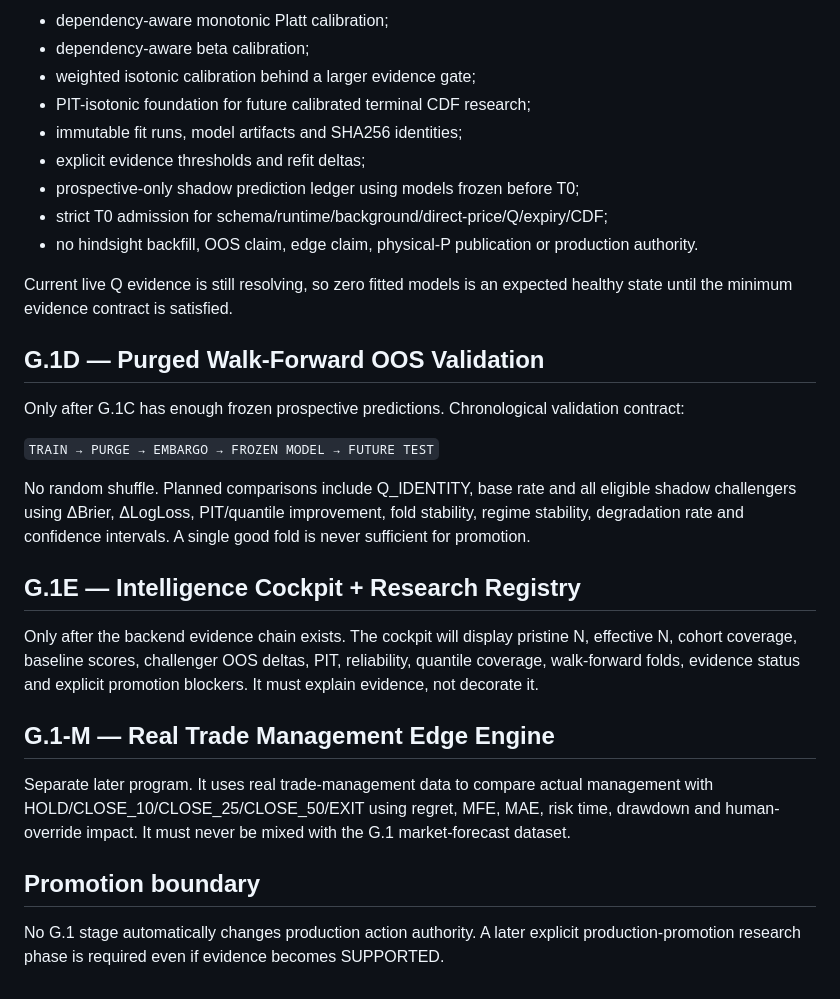
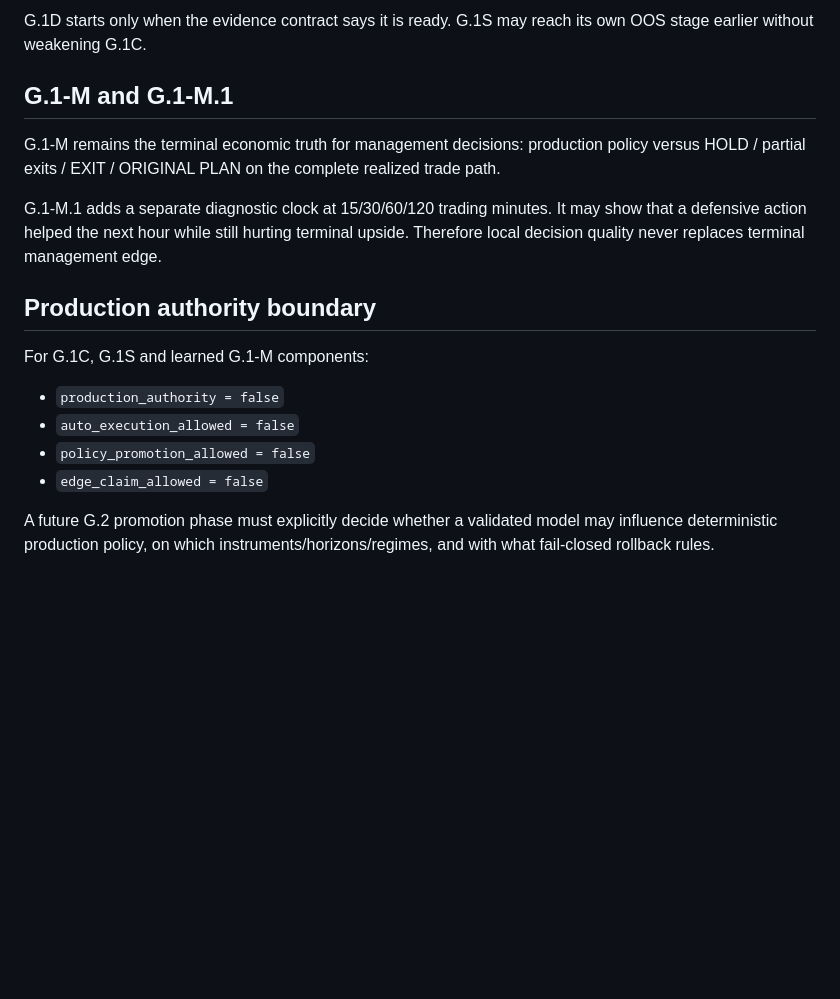
Before and after one commit to Seiltanzer03/trading_dbd, a Markdown page: docs/G1_ROADMAP.md, the part around one of its changes. Drawn GitHub-style; blank space fills up the shorter version.

Commit message:
docs(g1): update roadmap for two-speed learning architecture

```diff
--- a/docs/G1_ROADMAP.md
+++ b/docs/G1_ROADMAP.md
@@ -75,46 +73,26 @@ Q-eligible cuts and builds simple frozen challengers without selecting a winner:
 
-- dependency-aware monotonic Platt calibration;
-- dependency-aware beta calibration;
-- weighted isotonic calibration behind a larger evidence gate;
-- PIT-isotonic foundation for future calibrated terminal CDF research;
-- immutable fit runs, model artifacts and SHA256 identities;
-- explicit evidence thresholds and refit deltas;
-- prospective-only shadow prediction ledger using models frozen before T0;
-- strict T0 admission for schema/runtime/background/direct-price/Q/expiry/CDF;
-- no hindsight backfill, OOS claim, edge claim, physical-P publication or
-  production authority.
+G.1D starts only when the evidence contract says it is ready. G.1S may reach its
+own OOS stage earlier without weakening G.1C.
 
-Current live Q evidence is still resolving, so zero fitted models is an expected
-healthy state until the minimum evidence contract is satisfied.
+## G.1-M and G.1-M.1
 
-## G.1D — Purged Walk-Forward OOS Validation
+G.1-M remains the terminal economic truth for management decisions: production
+policy versus HOLD / partial exits / EXIT / ORIGINAL PLAN on the complete realized
+trade path.
 
-Only after G.1C has enough frozen prospective predictions. Chronological
-validation contract:
+G.1-M.1 adds a separate diagnostic clock at 15/30/60/120 trading minutes. It may
+show that a defensive action helped the next hour while still hurting terminal
+upside. Therefore local decision quality never replaces terminal management edge.
 
-`TRAIN → PURGE → EMBARGO → FROZEN MODEL → FUTURE TEST`
+## Production authority boundary
 
-No random shuffle. Planned comparisons include Q_IDENTITY, base rate and all
-eligible shadow challengers using ΔBrier, ΔLogLoss, PIT/quantile improvement,
-fold stability, regime stability, degradation rate and confidence intervals.
-A single good fold is never sufficient for promotion.
+For G.1C, G.1S and learned G.1-M components:
 
-## G.1E — Intelligence Cockpit + Research Registry
+- `production_authority = false`
+- `auto_execution_allowed = false`
+- `policy_promotion_allowed = false`
+- `edge_claim_allowed = false`
 
-Only after the backend evidence chain exists. The cockpit will display pristine
-N, effective N, cohort coverage, baseline scores, challenger OOS deltas, PIT,
-reliability, quantile coverage, walk-forward folds, evidence status and explicit
-promotion blockers. It must explain evidence, not decorate it.
-
-## G.1-M — Real Trade Management Edge Engine
-
-Separate later program. It uses real trade-management data to compare actual
-management with HOLD/CLOSE_10/CLOSE_25/CLOSE_50/EXIT using regret, MFE, MAE,
-risk time, drawdown and human-override impact. It must never be mixed with the
-G.1 market-forecast dataset.
-
-## Promotion boundary
-
-No G.1 stage automatically changes production action authority. A later explicit
-production-promotion research phase is required even if evidence becomes
-SUPPORTED.
+A future G.2 promotion phase must explicitly decide whether a validated model may
+influence deterministic production policy, on which instruments/horizons/regimes,
+and with what fail-closed rollback rules.
```
Also changed, not shown: other parts of docs/G1_ROADMAP.md (+56 -58 lines).
